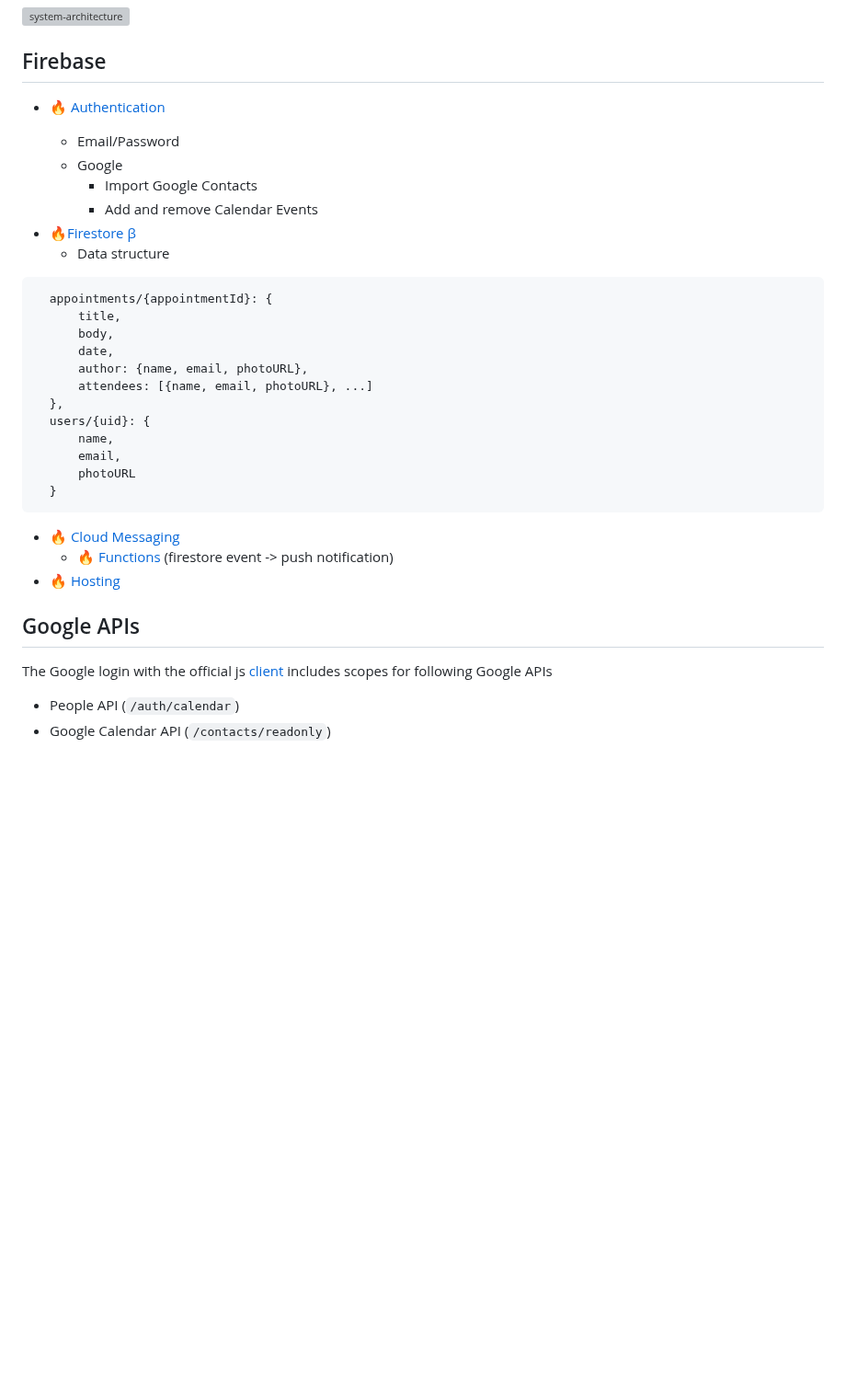
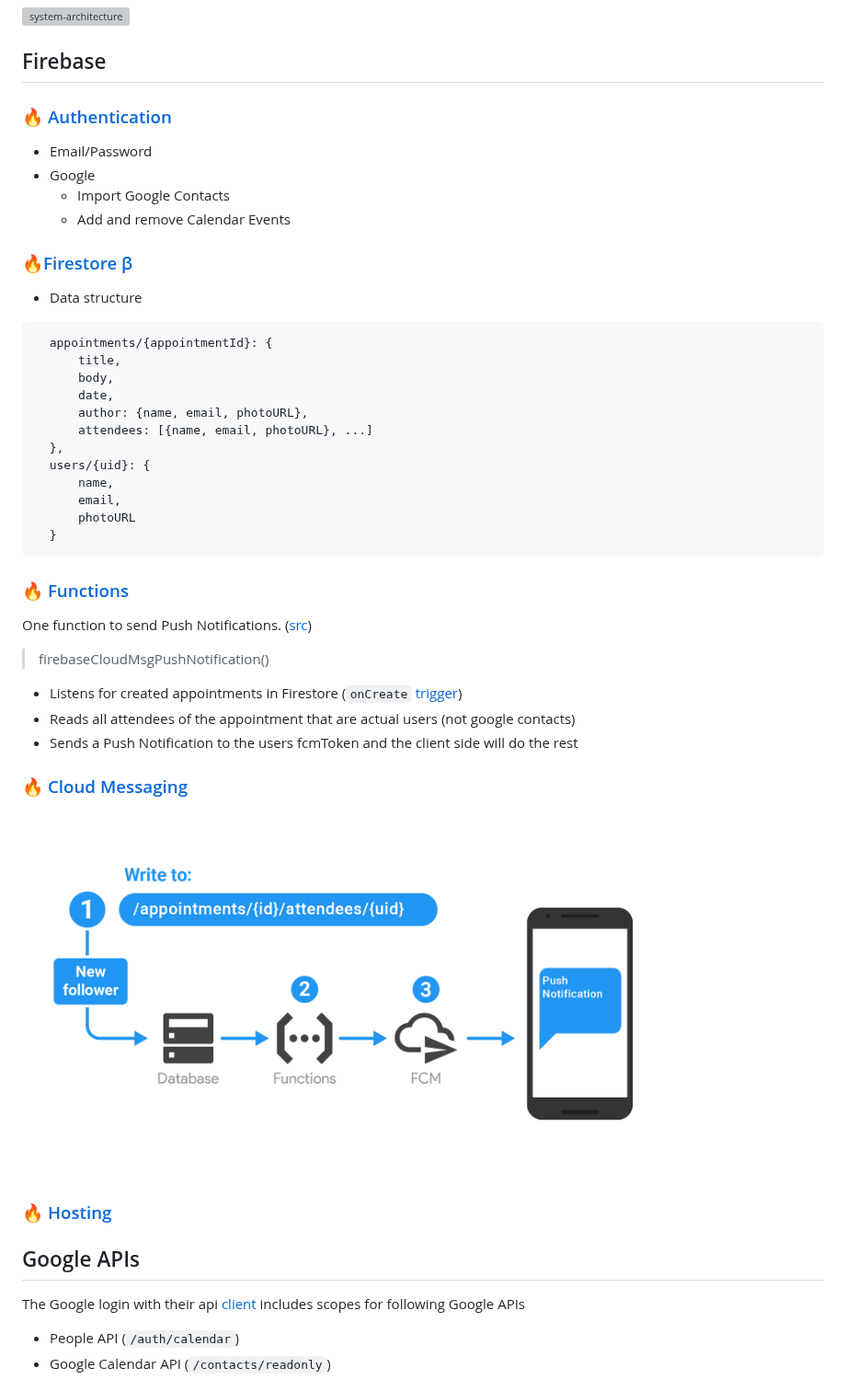
Before and after one commit to KaindlJulian/appointments-pwa, a Markdown page: README.md, the part around the change. Shown at 92% size. GitHub-like rendering; pictures changed too: docs/fcmSteps.png (added); blank space fills up the shorter version; grey boxes are pictures that could not be loaded.

````diff
--- a/README.md
+++ b/README.md
@@ -15,14 +15,14 @@ Website: https://appointments-pwa.firebaseapp.com
 
 ## Firebase
 
-- :fire: [Authentication](https://firebase.google.com/docs/auth/)
+### :fire: [Authentication](https://firebase.google.com/docs/auth/)
 
   - Email/Password
   - Google
     - Import Google Contacts
     - Add and remove Calendar Events
 
-- <div>🔥<a href="https://firebase.google.com/docs/firestore/">Firestore &#946;</a></div>
+### <div>🔥<a href="https://firebase.google.com/docs/firestore/">Firestore &#946;</a></div>
 
   - Data structure
 
@@ -41,13 +41,22 @@ Website: https://appointments-pwa.firebaseapp.com
   }
 ```
 
-- :fire: [Cloud Messaging](https://firebase.google.com/docs/cloud-messaging/)
-  - :fire: [Functions](https://firebase.google.com/docs/functions/) (firestore event -> push notification)
-- :fire: [Hosting](https://firebase.google.com/docs/hosting/)
+### :fire: [Functions](https://firebase.google.com/docs/functions/)
+One function to send Push Notifications. ([src](/functions/src/index.ts))
+> firebaseCloudMsgPushNotification()
+  - Listens for created appointments in Firestore (`onCreate` [trigger](https://firebase.google.com/docs/functions/firestore-events))
+  - Reads all attendees of the appointment that are actual users (not google contacts)
+  - Sends a Push Notification to the users fcmToken and the client side will do the rest
+
+### :fire: [Cloud Messaging](https://firebase.google.com/docs/cloud-messaging/)
+
+<img src="docs/fcmSteps.png" alt="fcmSteps" height="400" />
+
+### :fire: [Hosting](https://firebase.google.com/docs/hosting/)
 
 ## Google APIs
 
-The Google login with the official js [client](https://developers.google.com/api-client-library/javascript/start/start-js) includes scopes for following Google APIs
+The Google login with their api [client](https://developers.google.com/api-client-library/javascript/start/start-js) includes scopes for following Google APIs
 
 - People API (`/auth/calendar`)
 - Google Calendar API (`/contacts/readonly`)
````
Also changed, not shown: 5 other files.
